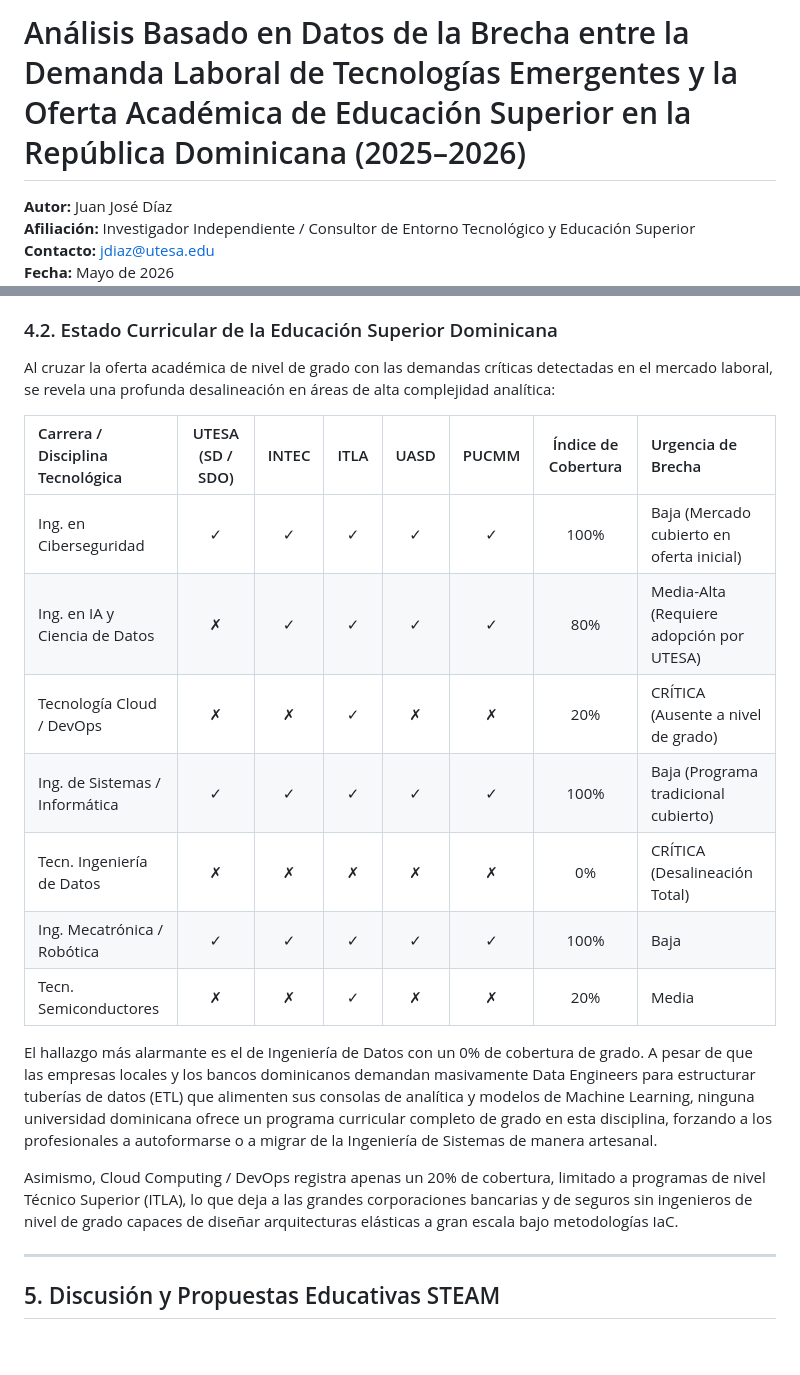
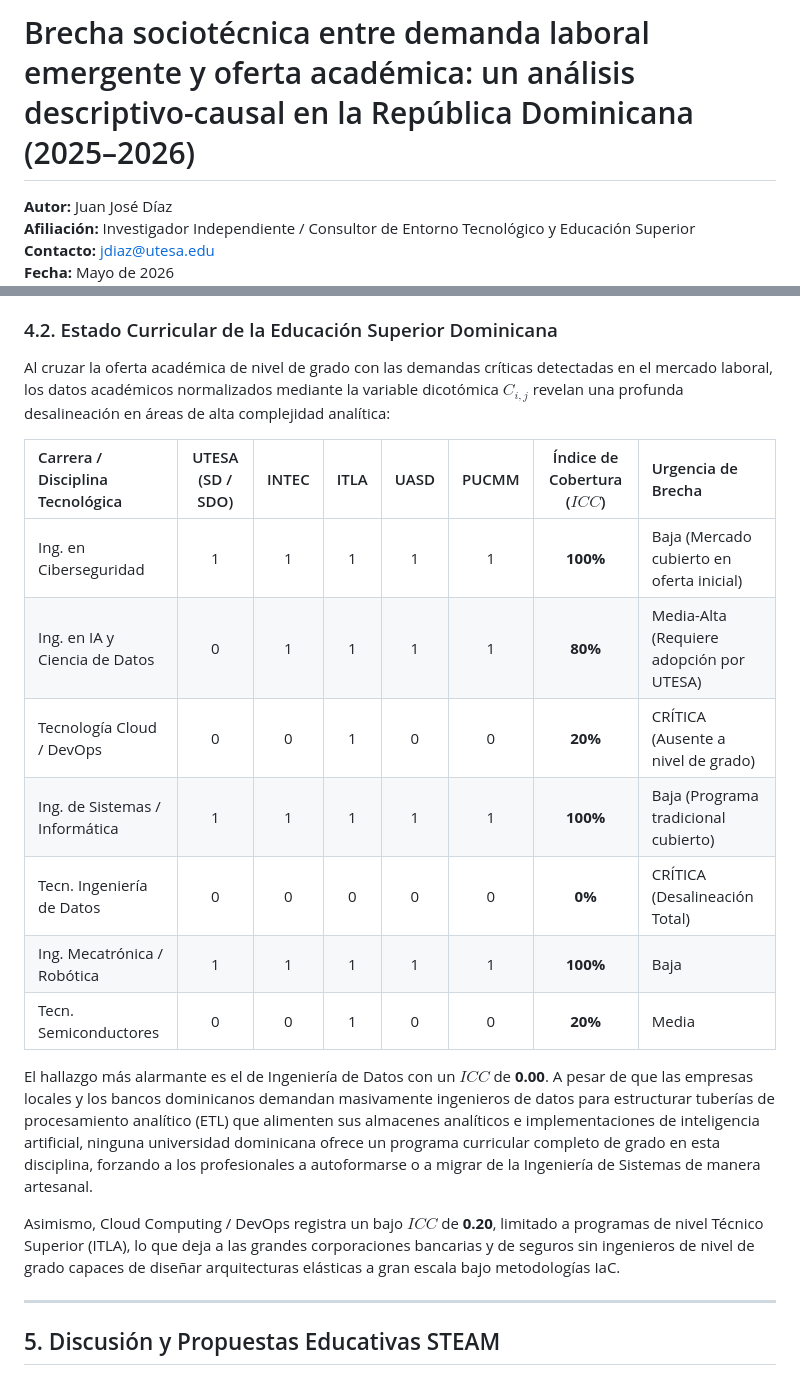
Before and after one commit to juanjo101/tablero-entorno-tecnologico-rd-2026, a Markdown page: articulo_cientifico_brecha_talento.md, 2 parts joined by grey strips. Rendered like a GitHub page; blank space fills up the shorter version.

Commit message:
docs: apply senior peer review corrections (ICC math formula, sampling limits, and standardized table) to scientific article

```diff
--- a/articulo_cientifico_brecha_talento.md
+++ b/articulo_cientifico_brecha_talento.md
@@ -1,4 +1,4 @@
-# Análisis Basado en Datos de la Brecha entre la Demanda Laboral de Tecnologías Emergentes y la Oferta Académica de Educación Superior en la República Dominicana (2025–2026)
+# Brecha sociotécnica entre demanda laboral emergente y oferta académica: un análisis descriptivo-causal en la República Dominicana (2025–2026)
 
 **Autor:** Juan José Díaz
 **Afiliación:** Investigador Independiente / Consultor de Entorno Tecnológico y Educación Superior
@@ -100,21 +106,21 @@ El análisis cuantitativo de la demanda corporativa dominicana a mayo de 2026 re
 Los datos demuestran que escribir código sin el soporte continuo de asistentes de Inteligencia Artificial (como GitHub Copilot u modelos LLM locales) está cayendo en obsolescencia acelerada, registrando apenas un 8% de adopción deseada por las empresas debido a la pérdida crítica de productividad técnica que representa.
 
 ### 4.2. Estado Curricular de la Educación Superior Dominicana
-Al cruzar la oferta académica de nivel de grado con las demandas críticas detectadas en el mercado laboral, se revela una profunda desalineación en áreas de alta complejidad analítica:
+Al cruzar la oferta académica de nivel de grado con las demandas críticas detectadas en el mercado laboral, los datos académicos normalizados mediante la variable dicotómica $C_{i,j}$ revelan una profunda desalineación en áreas de alta complejidad analítica:
 
-| Carrera / Disciplina Tecnológica | UTESA (SD / SDO) | INTEC | ITLA | UASD | PUCMM | Índice de Cobertura | Urgencia de Brecha |
+| Carrera / Disciplina Tecnológica | UTESA (SD / SDO) | INTEC | ITLA | UASD | PUCMM | Índice de Cobertura ($ICC$) | Urgencia de Brecha |
 | :--- | :---: | :---: | :---: | :---: | :---: | :---: | :--- |
-| Ing. en Ciberseguridad | ✓ | ✓ | ✓ | ✓ | ✓ | 100% | Baja (Mercado cubierto en oferta inicial) |
-| Ing. en IA y Ciencia de Datos | ✗ | ✓ | ✓ | ✓ | ✓ | 80% | Media-Alta (Requiere adopción por UTESA) |
-| Tecnología Cloud / DevOps | ✗ | ✗ | ✓ | ✗ | ✗ | 20% | CRÍTICA (Ausente a nivel de grado) |
-| Ing. de Sistemas / Informática | ✓ | ✓ | ✓ | ✓ | ✓ | 100% | Baja (Programa tradicional cubierto) |
-| Tecn. Ingeniería de Datos | ✗ | ✗ | ✗ | ✗ | ✗ | 0% | CRÍTICA (Desalineación Total) |
-| Ing. Mecatrónica / Robótica | ✓ | ✓ | ✓ | ✓ | ✓ | 100% | Baja |
-| Tecn. Semiconductores | ✗ | ✗ | ✓ | ✗ | ✗ | 20% | Media |
+| Ing. en Ciberseguridad | 1 | 1 | 1 | 1 | 1 | **100%** | Baja (Mercado cubierto en oferta inicial) |
+| Ing. en IA y Ciencia de Datos | 0 | 1 | 1 | 1 | 1 | **80%** | Media-Alta (Requiere adopción por UTESA) |
+| Tecnología Cloud / DevOps | 0 | 0 | 1 | 0 | 0 | **20%** | CRÍTICA (Ausente a nivel de grado) |
+| Ing. de Sistemas / Informática | 1 | 1 | 1 | 1 | 1 | **100%** | Baja (Programa tradicional cubierto) |
+| Tecn. Ingeniería de Datos | 0 | 0 | 0 | 0 | 0 | **0%** | CRÍTICA (Desalineación Total) |
+| Ing. Mecatrónica / Robótica | 1 | 1 | 1 | 1 | 1 | **100%** | Baja |
+| Tecn. Semiconductores | 0 | 0 | 1 | 0 | 0 | **20%** | Media |
 
-El hallazgo más alarmante es el de Ingeniería de Datos con un 0% de cobertura de grado. A pesar de que las empresas locales y los bancos dominicanos demandan masivamente Data Engineers para estructurar tuberías de datos (ETL) que alimenten sus consolas de analítica y modelos de Machine Learning, ninguna universidad dominicana ofrece un programa curricular completo de grado en esta disciplina, forzando a los profesionales a autoformarse o a migrar de la Ingeniería de Sistemas de manera artesanal.
+El hallazgo más alarmante es el de Ingeniería de Datos con un $ICC$ de **0.00**. A pesar de que las empresas locales y los bancos dominicanos demandan masivamente ingenieros de datos para estructurar tuberías de procesamiento analítico (ETL) que alimenten sus almacenes analíticos e implementaciones de inteligencia artificial, ninguna universidad dominicana ofrece un programa curricular completo de grado en esta disciplina, forzando a los profesionales a autoformarse o a migrar de la Ingeniería de Sistemas de manera artesanal.
 
-Asimismo, Cloud Computing / DevOps registra apenas un 20% de cobertura, limitado a programas de nivel Técnico Superior (ITLA), lo que deja a las grandes corporaciones bancarias y de seguros sin ingenieros de nivel de grado capaces de diseñar arquitecturas elásticas a gran escala bajo metodologías IaC.
+Asimismo, Cloud Computing / DevOps registra un bajo $ICC$ de **0.20**, limitado a programas de nivel Técnico Superior (ITLA), lo que deja a las grandes corporaciones bancarias y de seguros sin ingenieros de nivel de grado capaces de diseñar arquitecturas elásticas a gran escala bajo metodologías IaC.
 
 ---
 
```
Also changed, not shown: other parts of articulo_cientifico_brecha_talento.md (+16 -10 lines).
